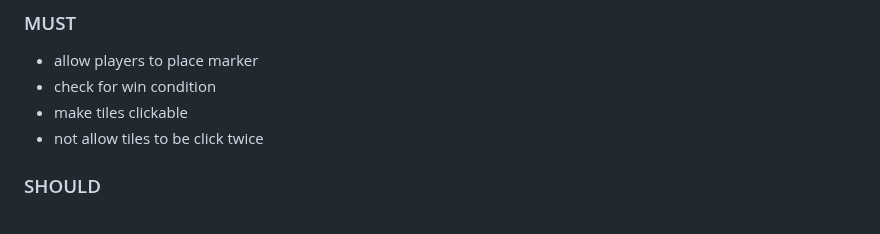
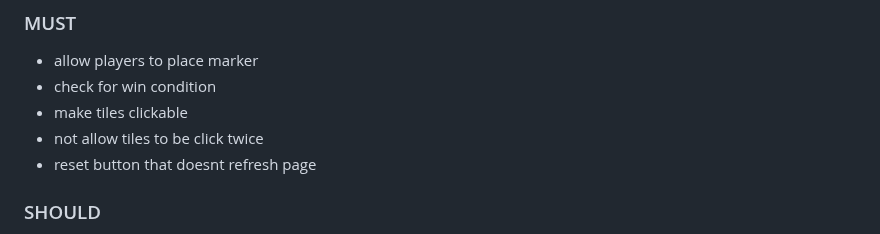
Before and after one commit to ZacRayTho/tic-tac-toe, a Markdown page: pseudocode.md, the part around the change. Drawn GitHub-style.

```diff
--- a/pseudocode.md
+++ b/pseudocode.md
@@ -98,6 +98,7 @@
 - check for win condition
 - make tiles clickable
 - not allow tiles to be click twice
+- reset button that doesnt refresh page
 ### SHOULD
 - let players know whos turn it is
 - not hardcode allwin cons, prefer loop
```
